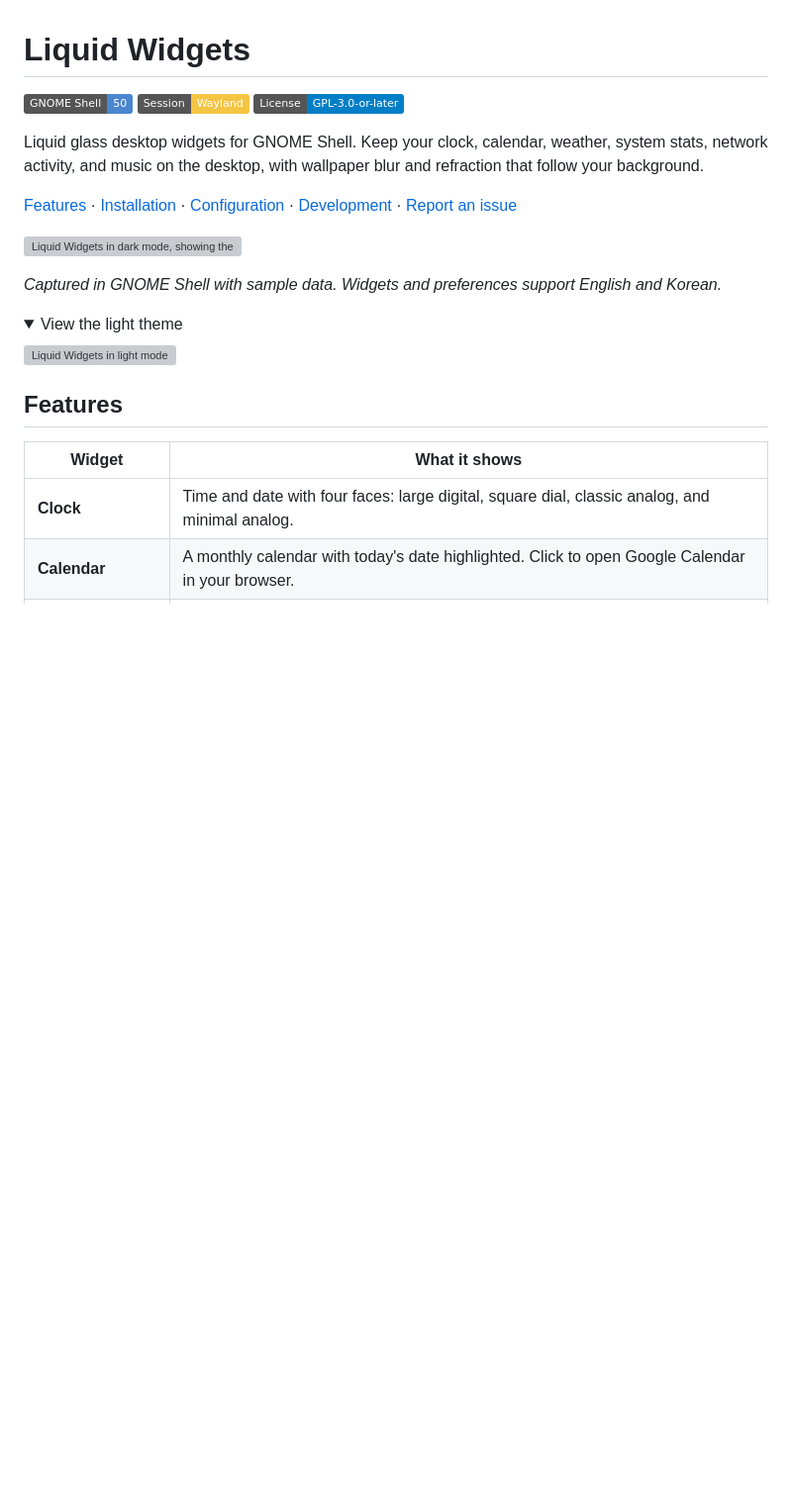
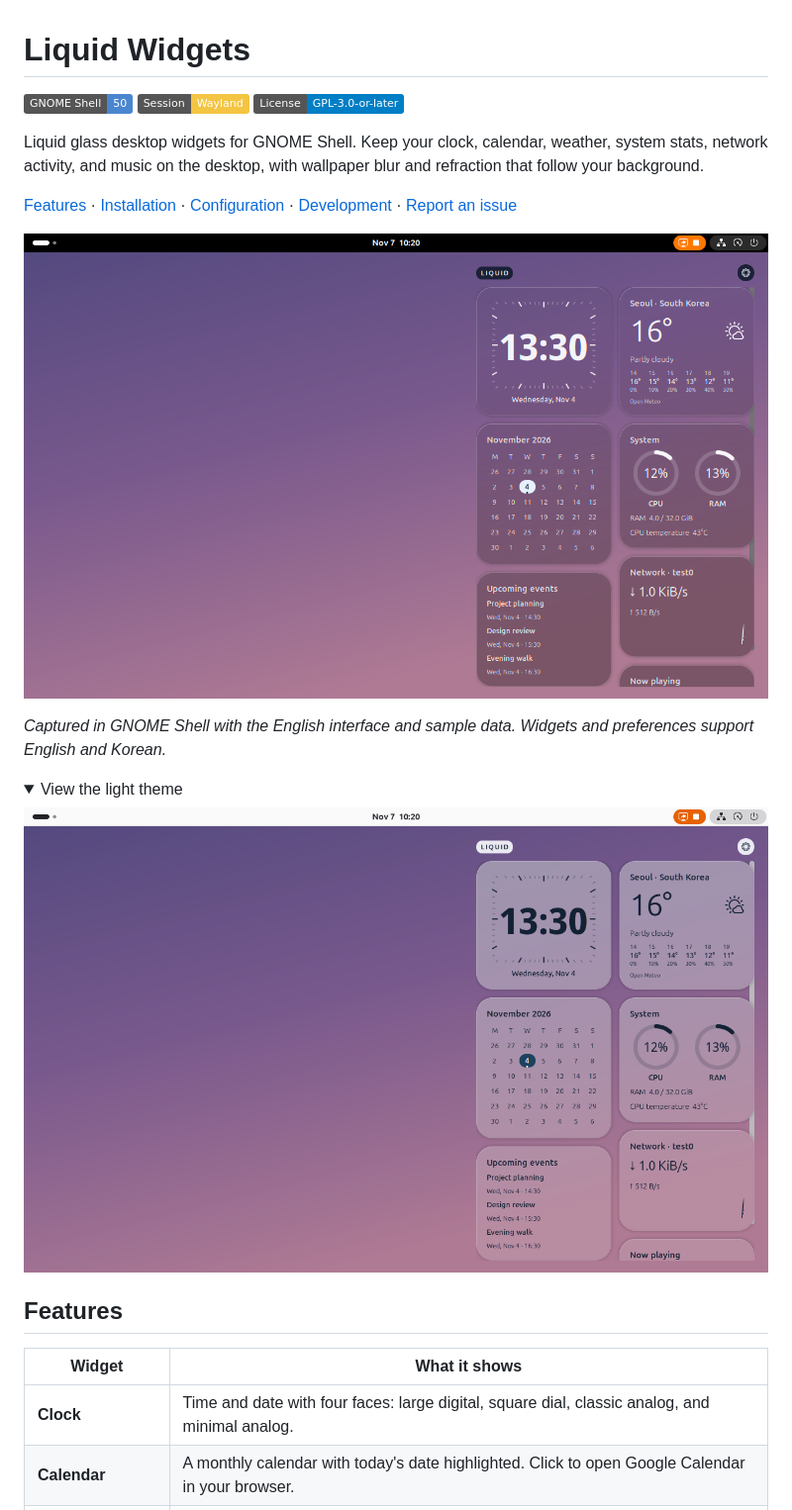
Before and after one commit to NyongCho/gnome-widget, a Markdown page: README.md, the part around the change. Shown at 99% size. Drawn GitHub-style; pictures changed too: docs/images/widgets-dark-en.png (added), docs/images/widgets-light-en.png (added); folded sections open; badges without logos; blank space fills up the shorter version; grey boxes are pictures that could not be loaded.

Commit message:
docs: capture English screenshots for the extension README

```diff
--- a/README.md
+++ b/README.md
@@ -8,14 +8,14 @@ Liquid glass desktop widgets for GNOME Shell. Keep your clock, calendar, weather
 
 [Features](#features) · [Installation](#installation) · [Configuration](#configuration) · [Development](#development) · [Report an issue](https://github.com/NyongCho/gnome-widget/issues)
 
-![Liquid Widgets in dark mode, showing the clock, calendar, weather, system gauges, and network activity](outputs/verification/public-edition/gjs-compact-dark.png)
+![Liquid Widgets in English and dark mode, showing the clock, calendar, weather, system gauges, and network activity](docs/images/widgets-dark-en.png)
 
-*Captured in GNOME Shell with sample data. Widgets and preferences support English and Korean.*
+*Captured in GNOME Shell with the English interface and sample data. Widgets and preferences support English and Korean.*
 
 <details>
 <summary>View the light theme</summary>
 
-![Liquid Widgets in light mode](outputs/verification/public-edition/gjs-compact-light.png)
+![Liquid Widgets in English and light mode](docs/images/widgets-light-en.png)
 
 </details>
 
```
Also changed, not shown: docs/images/README.md (added, +16 -0 lines), 1 other file.
